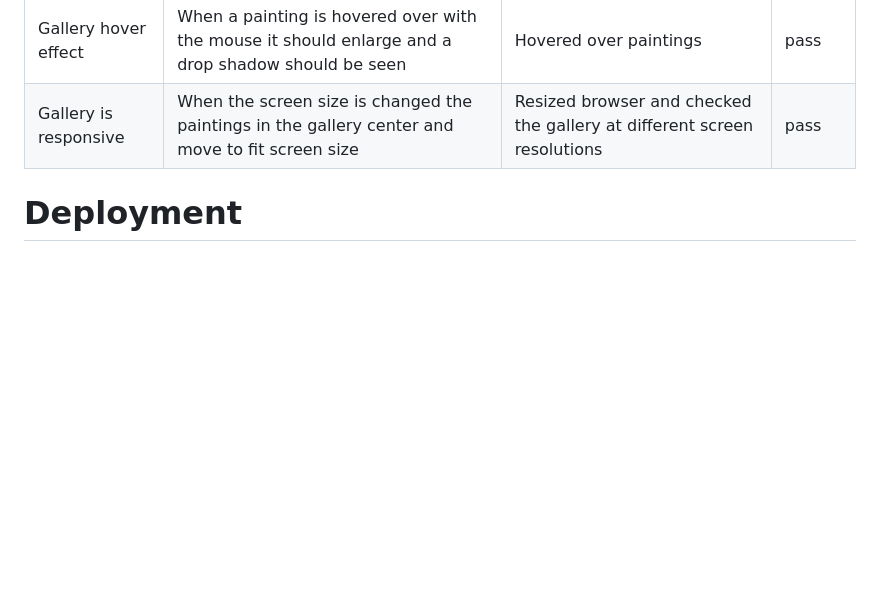
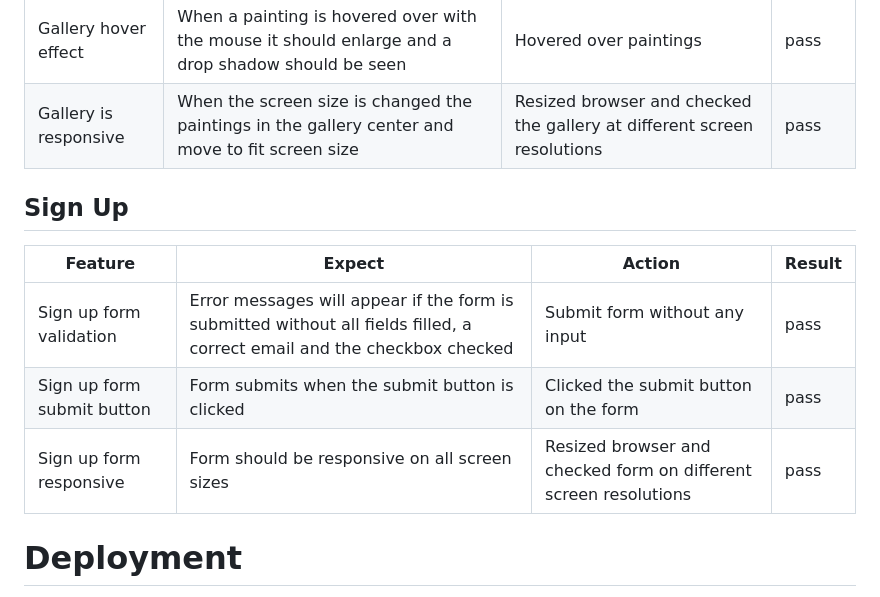
Before and after one commit to leoniemclaughlin7/Vincent-Van-Gogh, a Markdown page: README.md, the part around the change. Drawn GitHub-style; blank space fills up the shorter version.

Commit message:
Add testing for sign up to READEME.md

```diff
--- a/README.md
+++ b/README.md
@@ -136,6 +136,14 @@ Testing of the functionality of the website can be seen in the following tables.
 |Gallery hover effect |When a painting is hovered over with the mouse it should enlarge and a drop shadow should be seen|Hovered over paintings | pass
 |Gallery is responsive |When the screen size is changed the paintings in the gallery  center and move to fit screen size|Resized browser and checked the gallery at different screen resolutions | pass
 
+## Sign Up
+
+|Feature | Expect | Action | Result |
+|--|--|--|--|
+|Sign up form validation |Error messages will appear if the form is submitted without all fields filled, a correct email and the checkbox checked |Submit form without any input | pass
+|Sign up form submit button |Form submits when the submit button is clicked|Clicked the submit button on the form | pass
+|Sign up form responsive |Form should be responsive on all screen sizes | Resized browser and checked form on different screen resolutions |pass
+
 # Deployment
 
 The site was deployed to GitHub pages. The steps to deploy are as follows:
```
